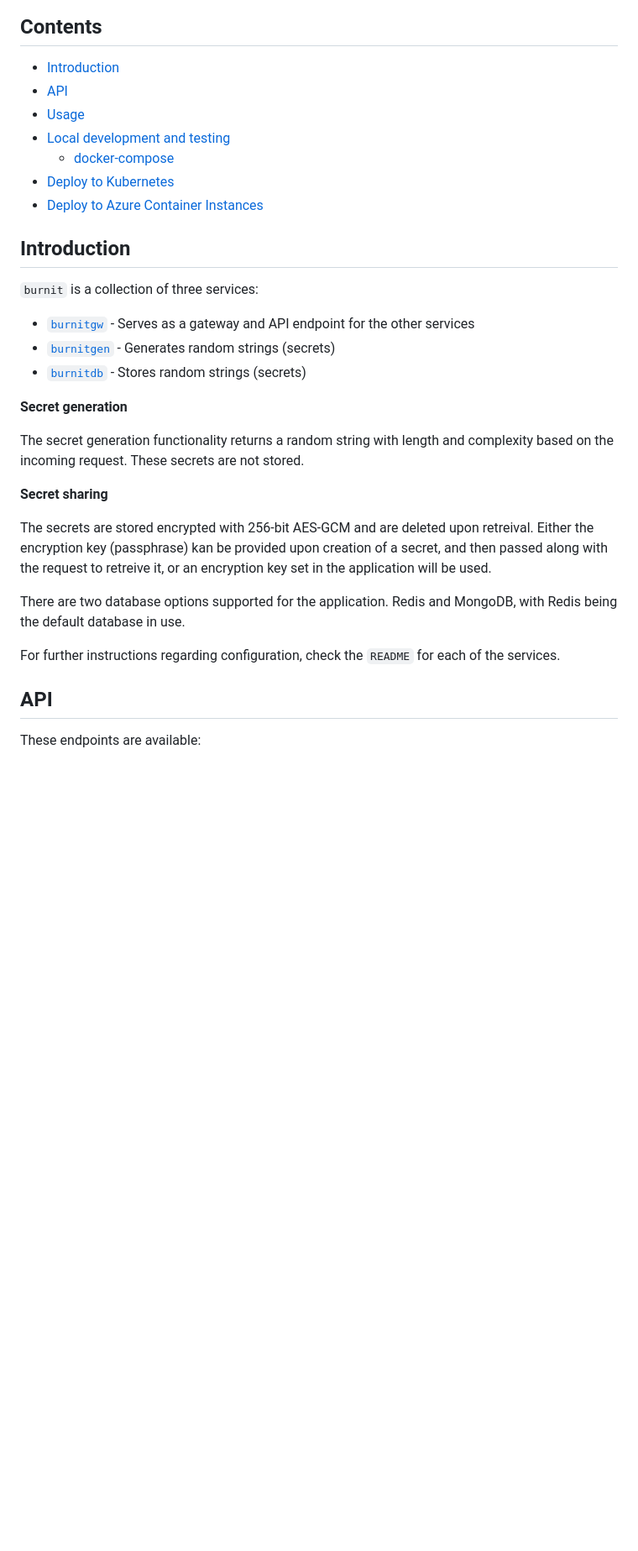
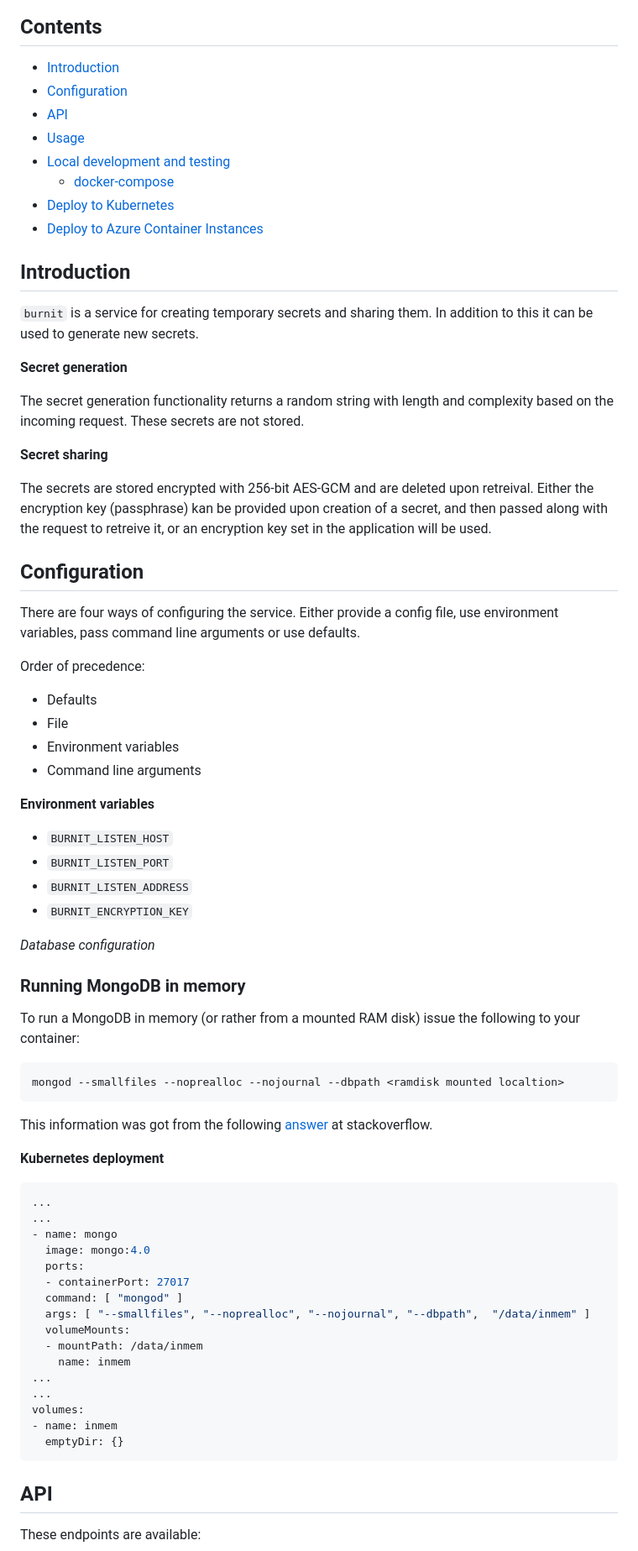
Before and after one commit to RedeployAB/burnit, a Markdown page: README.md, the part around one of its changes. Shown at 84% size. Drawn GitHub-style; blank space fills up the shorter version.

````diff
--- a/README.md
+++ b/README.md
@@ -5,6 +5,7 @@
 ## Contents
 
 * [Introduction](#introduction)
+* [Configuration](#configuration)
 * [API](#api)
 * [Usage](#usage)
 * [Local development and testing](#loca-development-and-testing)
@@ -15,11 +16,8 @@
 
 ## Introduction
 
-`burnit` is a collection of three services:
-
-* [`burnitgw`](/burnitgw/README.md) - Serves as a gateway and API endpoint for the other services
-* [`burnitgen`](/burnitgen/README.md) - Generates random strings (secrets)
-* [`burnitdb`](/burnitdb/README.md) - Stores random strings (secrets)
+`burnit` is a service for creating temporary secrets and sharing them. In addition to this
+it can be used to generate new secrets.
 
 
 **Secret generation**
@@ -34,11 +32,57 @@ Either the encryption key (passphrase) kan be provided upon creation of a secret
 and then passed along with the request to retreive it, or an encryption key
 set in the application will be used.
 
-There are two database options supported for the application. Redis and MongoDB,
-with Redis being the default database in use.
+## Configuration
 
-For further instructions regarding configuration, check the `README` for each
-of the services.
+There are four ways of configuring the service. Either provide a config file, use environment variables, pass command line arguments or use defaults.
+
+Order of precedence:
+
+* Defaults
+* File
+* Environment variables
+* Command line arguments
+
+**Environment variables**
+
+* `BURNIT_LISTEN_HOST`
+* `BURNIT_LISTEN_PORT`
+* `BURNIT_LISTEN_ADDRESS`
+* `BURNIT_ENCRYPTION_KEY`
+
+*Database configuration*
+
+### Running MongoDB in memory
+
+To run a MongoDB in memory (or rather from a mounted RAM disk) issue
+the following to your container:
+
+```
+mongod --smallfiles --noprealloc --nojournal --dbpath <ramdisk mounted localtion>
+```
+
+This information was got from the following [answer](https://stackoverflow.com/questions/26572248/can-i-configure-mongodb-to-be-in-memory) at stackoverflow.
+
+**Kubernetes deployment**
+
+```yaml
+...
+...
+- name: mongo
+  image: mongo:4.0
+  ports:
+  - containerPort: 27017
+  command: [ "mongod" ]
+  args: [ "--smallfiles", "--noprealloc", "--nojournal", "--dbpath",  "/data/inmem" ]
+  volumeMounts:
+  - mountPath: /data/inmem
+    name: inmem
+...
+...
+volumes:
+- name: inmem
+  emptyDir: {}
+```
 
 ## API
 
````
Also changed, not shown: other parts of README.md (+7 -93 lines).
